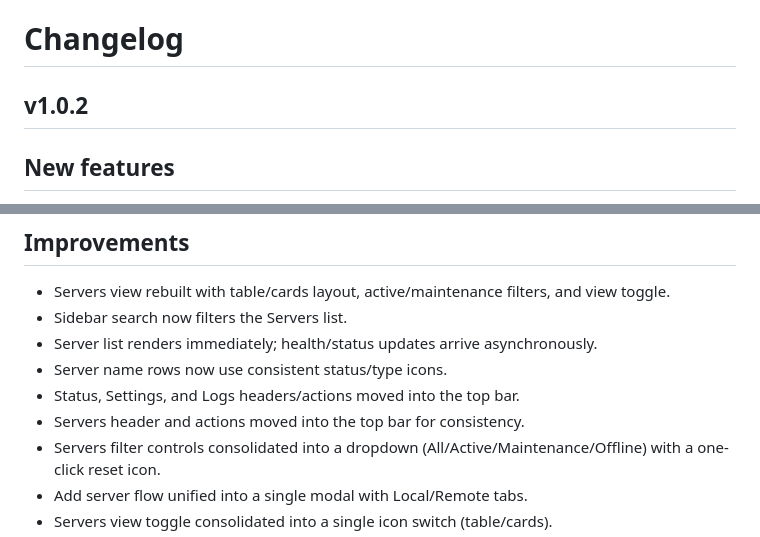
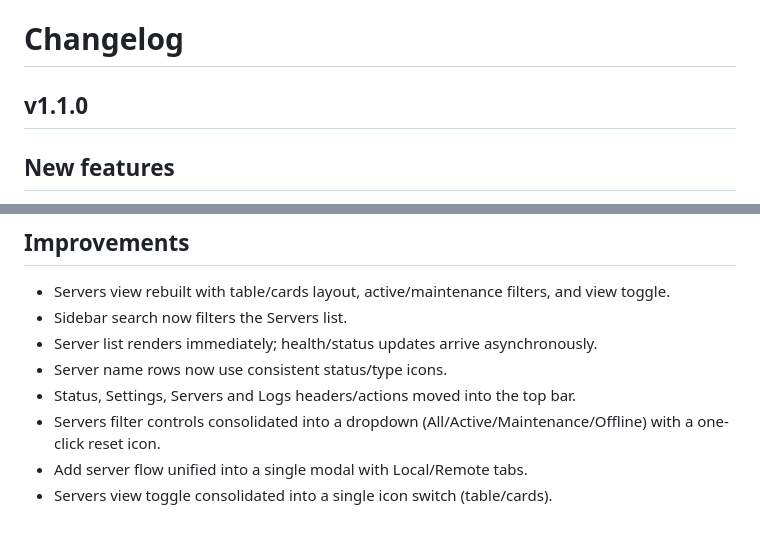
Before and after one commit to pbuzdygan/contiwatch, a Markdown page: CHANGELOG.md, 2 parts joined by grey strips. GitHub-like rendering.

Commit message:
correcting changelog with release version

```diff
--- a/CHANGELOG.md
+++ b/CHANGELOG.md
@@ -1,6 +1,6 @@
 # Changelog
 
-## v1.0.2
+## v1.1.0
 
 ## New features
 - Live server status updates via server stream (SSE) with on-demand reachability checks.
@@ -13,8 +13,7 @@
 - Sidebar search now filters the Servers list.
 - Server list renders immediately; health/status updates arrive asynchronously.
 - Server name rows now use consistent status/type icons.
-- Status, Settings, and Logs headers/actions moved into the top bar.
-- Servers header and actions moved into the top bar for consistency.
+- Status, Settings, Servers and Logs headers/actions moved into the top bar.
 - Servers filter controls consolidated into a dropdown (All/Active/Maintenance/Offline) with a one-click reset icon.
 - Add server flow unified into a single modal with Local/Remote tabs.
 - Servers view toggle consolidated into a single icon switch (table/cards).
```
